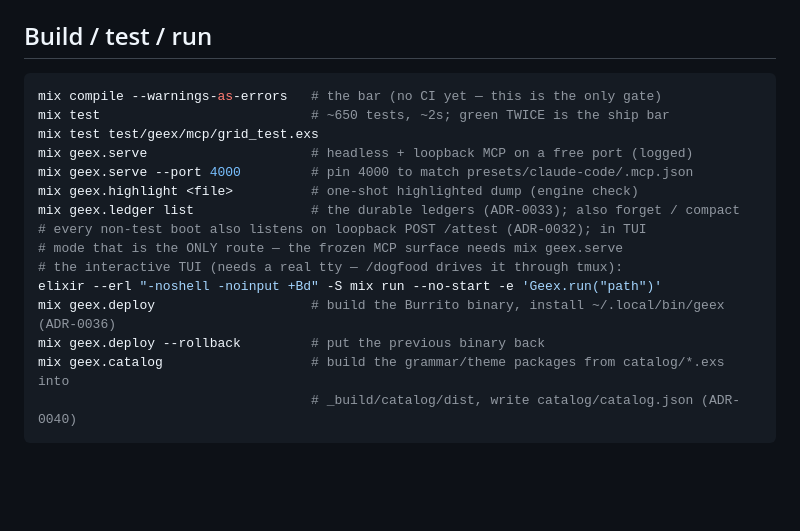
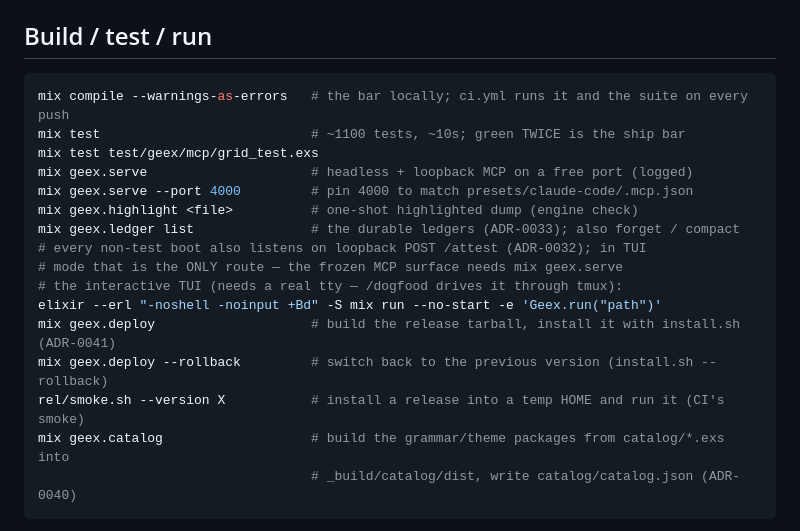
Before and after one commit to LoganBresnahan/geex, a Markdown page: CLAUDE.md, the part around one of its changes. GitHub-like rendering; blank space fills up the shorter version.

````diff
--- a/CLAUDE.md
+++ b/CLAUDE.md
@@ -98,8 +101,8 @@ One Mix app, `:geex`, under `lib/geex/`:
 ## Build / test / run
 
 ```sh
-mix compile --warnings-as-errors   # the bar (no CI yet — this is the only gate)
-mix test                           # ~650 tests, ~2s; green TWICE is the ship bar
+mix compile --warnings-as-errors   # the bar locally; ci.yml runs it and the suite on every push
+mix test                           # ~1100 tests, ~10s; green TWICE is the ship bar
 mix test test/geex/mcp/grid_test.exs
 mix geex.serve                     # headless + loopback MCP on a free port (logged)
 mix geex.serve --port 4000         # pin 4000 to match presets/claude-code/.mcp.json
@@ -109,8 +112,9 @@ mix geex.ledger list               # the durable ledgers (ADR-0033); also forget
 # mode that is the ONLY route — the frozen MCP surface needs mix geex.serve
 # the interactive TUI (needs a real tty — /dogfood drives it through tmux):
 elixir --erl "-noshell -noinput +Bd" -S mix run --no-start -e 'Geex.run("path")'
-mix geex.deploy                    # build the Burrito binary, install ~/.local/bin/geex (ADR-0036)
-mix geex.deploy --rollback         # put the previous binary back
+mix geex.deploy                    # build the release tarball, install it with install.sh (ADR-0041)
+mix geex.deploy --rollback         # switch back to the previous version (install.sh --rollback)
+rel/smoke.sh --version X           # install a release into a temp HOME and run it (CI's smoke)
 mix geex.catalog                   # build the grammar/theme packages from catalog/*.exs into
                                    # _build/catalog/dist, write catalog/catalog.json (ADR-0040)
 ```
````
Also changed, not shown: other parts of CLAUDE.md (+28 -17 lines).
